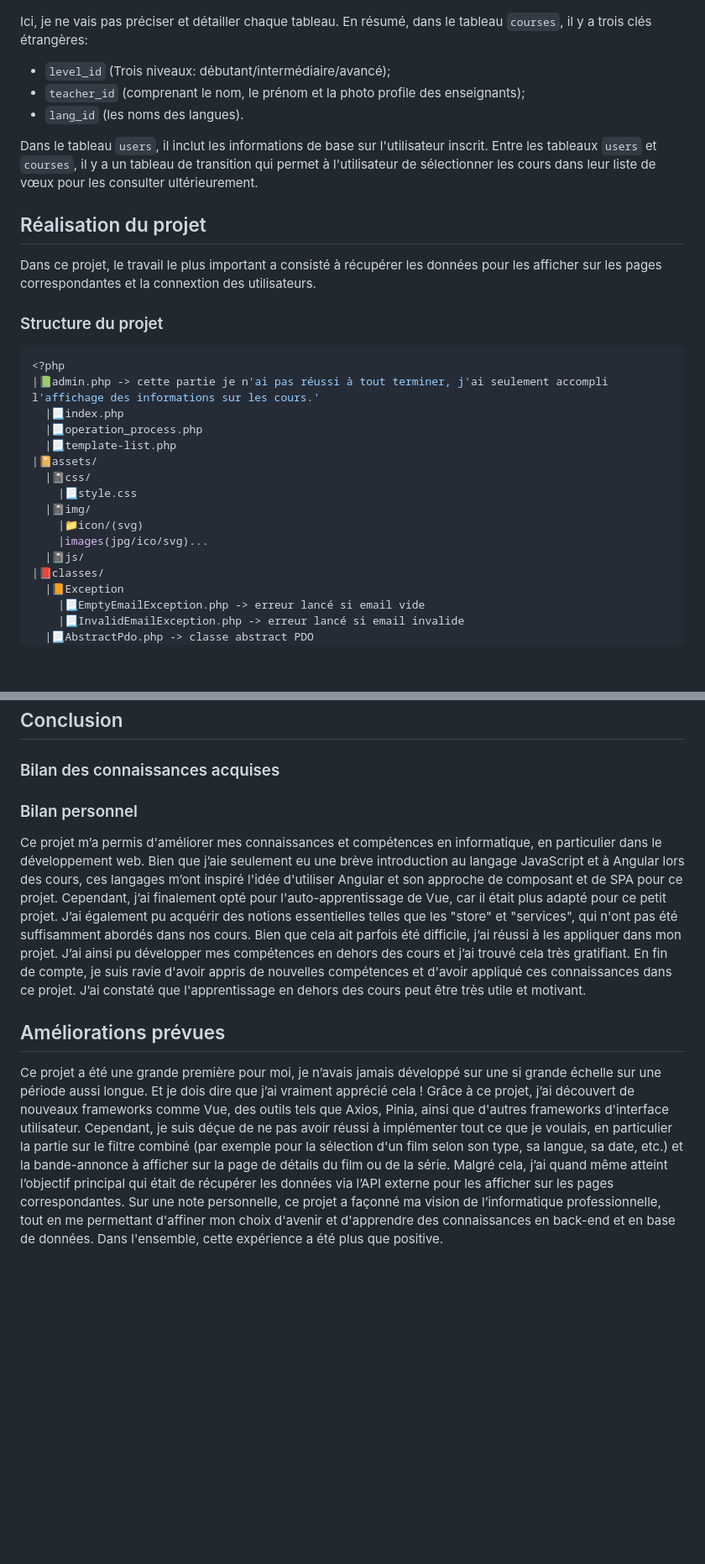
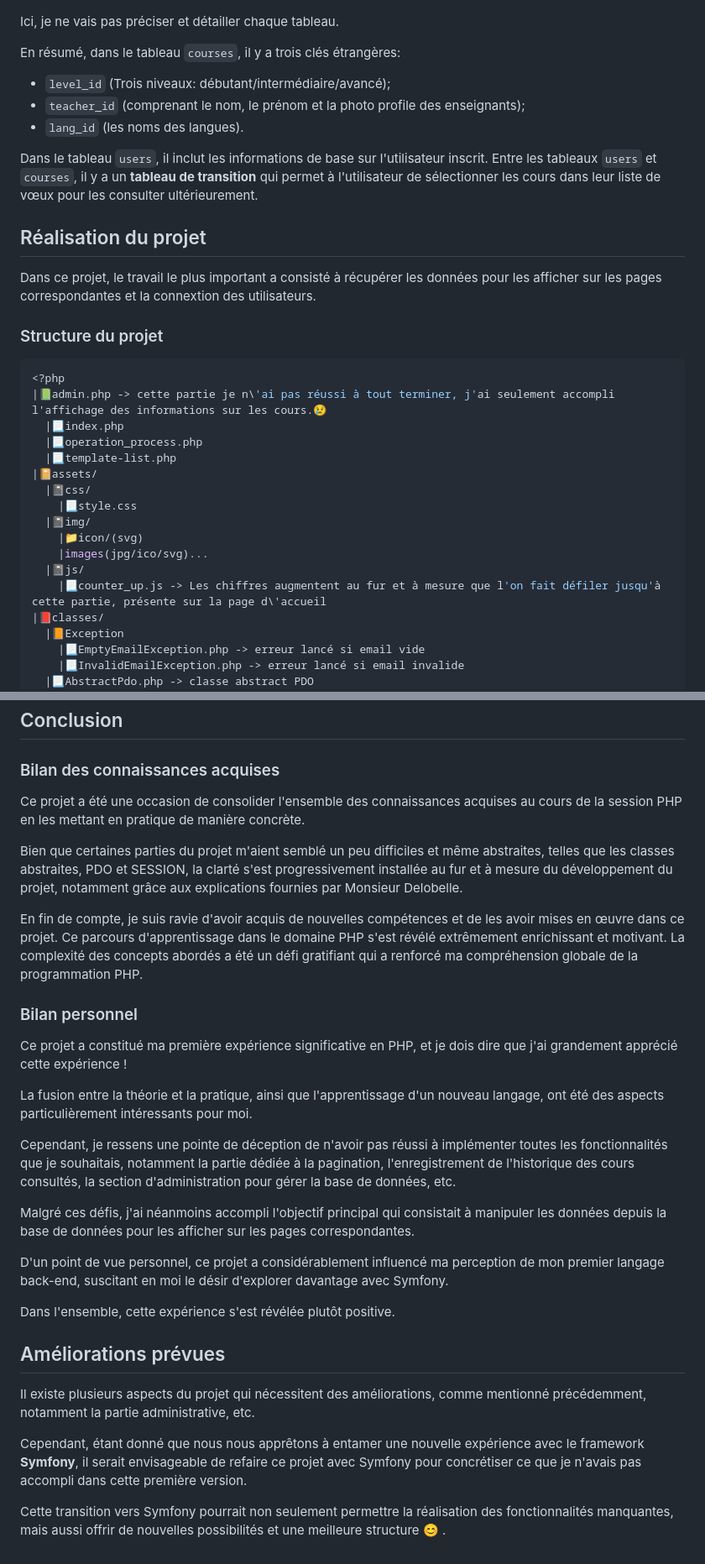
Before and after one commit to suzannelv/projet_php_hb, a Markdown page: README.md, 2 parts joined by grey strips. Shown: that part at 84% size. Drawn GitHub-style; blank space fills up the shorter version.

````diff
--- a/README.md
+++ b/README.md
@@ -36,13 +36,14 @@ La structure de la base de données est présentée ci-dessous:
 ![strucure BDD](/assets/structure-bdd.png)
 
 Ici, je ne vais pas préciser et détailler chaque tableau.
+
 En résumé, dans le tableau `courses`, il y a trois clés étrangères:
 
 -   `level_id` (Trois niveaux: débutant/intermédiaire/avancé);
 -   `teacher_id` (comprenant le nom, le prénom et la photo profile des enseignants);
 -   `lang_id` (les noms des langues).
 
-Dans le tableau `users`, il inclut les informations de base sur l'utilisateur inscrit. Entre les tableaux `users` et `courses`, il y a un tableau de transition qui permet à l'utilisateur de sélectionner les cours dans leur liste de vœux pour les consulter ultérieurement.
+Dans le tableau `users`, il inclut les informations de base sur l'utilisateur inscrit. Entre les tableaux `users` et `courses`, il y a un **tableau de transition** qui permet à l'utilisateur de sélectionner les cours dans leur liste de vœux pour les consulter ultérieurement.
 
 ## Réalisation du projet
 
@@ -52,7 +53,7 @@ Dans ce projet, le travail le plus important a consisté à récupérer les donn
 
 ```bash
 <?php
-|📗admin.php -> cette partie je n'ai pas réussi à tout terminer, j'ai seulement accompli  l'affichage des informations sur les cours.'
+|📗admin.php -> cette partie je n\'ai pas réussi à tout terminer, j'ai seulement accompli  l'affichage des informations sur les cours.😢
   |📃index.php
   |📃operation_process.php
   |📃template-list.php
@@ -63,6 +64,7 @@ Dans ce projet, le travail le plus important a consisté à récupérer les donn
     |📁icon/(svg)
     |images(jpg/ico/svg)...
   |📓js/
+    |📃counter_up.js -> Les chiffres augmentent au fur et à mesure que l'on fait défiler jusqu'à cette partie, présente sur la page d\'accueil
 |📕classes/
   |📙Exception
     |📃EmptyEmailException.php -> erreur lancé si email vide
@@ -159,14 +207,30 @@ Par ailleurs, un petit morceau de code JavaScript gère l'affichage du menu de f
 
 ### Bilan des connaissances acquises
 
+Ce projet a été une occasion de consolider l'ensemble des connaissances acquises au cours de la session PHP en les mettant en pratique de manière concrète.
+
+Bien que certaines parties du projet m'aient semblé un peu difficiles et même abstraites, telles que les classes abstraites, PDO et SESSION, la clarté s'est progressivement installée au fur et à mesure du développement du projet, notamment grâce aux explications fournies par Monsieur Delobelle.
+
+En fin de compte, je suis ravie d'avoir acquis de nouvelles compétences et de les avoir mises en œuvre dans ce projet. Ce parcours d'apprentissage dans le domaine PHP s'est révélé extrêmement enrichissant et motivant. La complexité des concepts abordés a été un défi gratifiant qui a renforcé ma compréhension globale de la programmation PHP.
+
 ### Bilan personnel
 
-Ce projet m’a permis d'améliorer mes connaissances et compétences en informatique, en particulier dans le développement web. Bien que j’aie seulement eu une brève introduction au langage JavaScript et à Angular lors des cours, ces langages m’ont inspiré l'idée d'utiliser Angular et son approche de composant et de SPA pour ce projet. Cependant, j’ai finalement opté pour l'auto-apprentissage de Vue, car il était plus adapté pour ce petit projet.
-J’ai également pu acquérir des notions essentielles telles que les "store" et "services", qui n'ont pas été suffisamment abordés dans nos cours. Bien que cela ait parfois été difficile, j’ai réussi à les appliquer dans mon projet. J’ai ainsi pu développer mes compétences en dehors des cours et j’ai trouvé cela très gratifiant.
-En fin de compte, je suis ravie d'avoir appris de nouvelles compétences et d'avoir appliqué ces connaissances dans ce projet. J’ai constaté que l'apprentissage en dehors des cours peut être très utile et motivant.
+Ce projet a constitué ma première expérience significative en PHP, et je dois dire que j'ai grandement apprécié cette expérience !
+
+La fusion entre la théorie et la pratique, ainsi que l'apprentissage d'un nouveau langage, ont été des aspects particulièrement intéressants pour moi.
+
+Cependant, je ressens une pointe de déception de n'avoir pas réussi à implémenter toutes les fonctionnalités que je souhaitais, notamment la partie dédiée à la pagination, l'enregistrement de l'historique des cours consultés, la section d'administration pour gérer la base de données, etc.
+
+Malgré ces défis, j'ai néanmoins accompli l'objectif principal qui consistait à manipuler les données depuis la base de données pour les afficher sur les pages correspondantes.
+
+D'un point de vue personnel, ce projet a considérablement influencé ma perception de mon premier langage back-end, suscitant en moi le désir d'explorer davantage avec Symfony.
+
+Dans l'ensemble, cette expérience s'est révélée plutôt positive.
 
 ## Améliorations prévues
 
-Ce projet a été une grande première pour moi, je n’avais jamais développé sur une si grande échelle sur une période aussi longue. Et je dois dire que j’ai vraiment apprécié cela ! Grâce à ce projet, j’ai découvert de nouveaux frameworks comme Vue, des outils tels que Axios, Pinia, ainsi que d'autres frameworks d'interface utilisateur.
-Cependant, je suis déçue de ne pas avoir réussi à implémenter tout ce que je voulais, en particulier la partie sur le filtre combiné (par exemple pour la sélection d'un film selon son type, sa langue, sa date, etc.) et la bande-annonce à afficher sur la page de détails du film ou de la série. Malgré cela, j’ai quand même atteint l’objectif principal qui était de récupérer les données via l’API externe pour les afficher sur les pages correspondantes.
-Sur une note personnelle, ce projet a façonné ma vision de l’informatique professionnelle, tout en me permettant d'affiner mon choix d'avenir et d'apprendre des connaissances en back-end et en base de données. Dans l'ensemble, cette expérience a été plus que positive.
+Il existe plusieurs aspects du projet qui nécessitent des améliorations, comme mentionné précédemment, notamment la partie administrative, etc.
+
+Cependant, étant donné que nous nous apprêtons à entamer une nouvelle expérience avec le framework **Symfony**, il serait envisageable de refaire ce projet avec Symfony pour concrétiser ce que je n'avais pas accompli dans cette première version.
+
+Cette transition vers Symfony pourrait non seulement permettre la réalisation des fonctionnalités manquantes, mais aussi offrir de nouvelles possibilités et une meilleure structure 😊 .
````
Also changed, not shown: other parts of README.md (+63 -17 lines).
